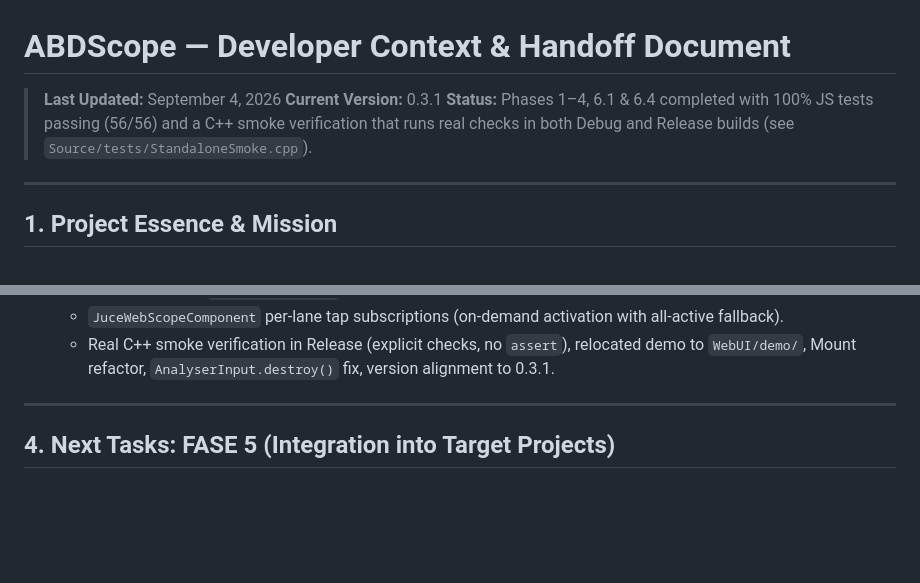
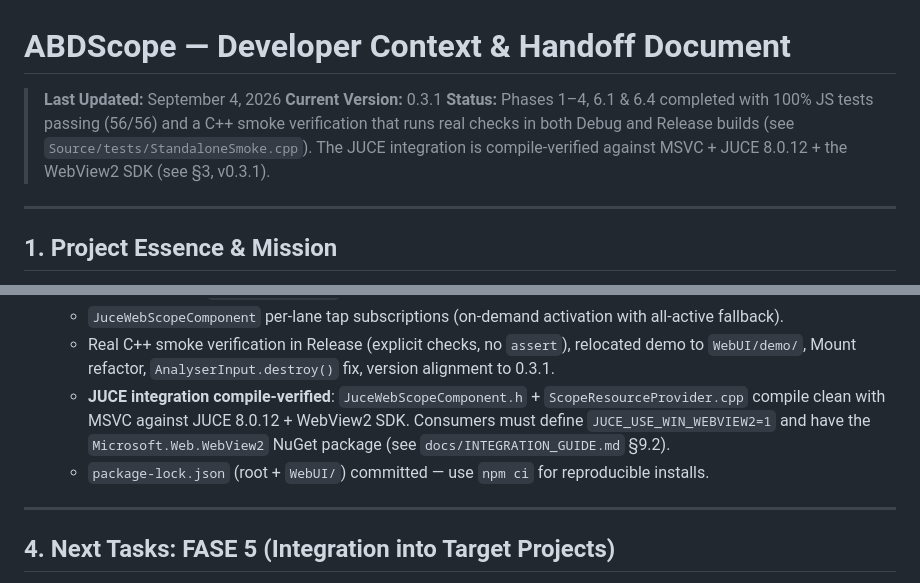
Before and after one commit to ajabadia/ABDScope, a Markdown page: HANDOFF.md, 2 parts joined by grey strips. GitHub-like rendering; blank space fills up the shorter version.

```diff
--- a/HANDOFF.md
+++ b/HANDOFF.md
@@ -2,7 +2,7 @@
 
 > **Last Updated:** September 4, 2026
 > **Current Version:** 0.3.1
-> **Status:** Phases 1–4, 6.1 & 6.4 completed with 100% JS tests passing (56/56) and a C++ smoke verification that runs real checks in both Debug and Release builds (see `Source/tests/StandaloneSmoke.cpp`).
+> **Status:** Phases 1–4, 6.1 & 6.4 completed with 100% JS tests passing (56/56) and a C++ smoke verification that runs real checks in both Debug and Release builds (see `Source/tests/StandaloneSmoke.cpp`). The JUCE integration is compile-verified against MSVC + JUCE 8.0.12 + the WebView2 SDK (see §3, v0.3.1).
 
 ---
 
@@ -49,6 +49,8 @@
   - Octave-qualified `detectedNoteName` in C++ (parity with JS contract).
   - `JuceWebScopeComponent` per-lane tap subscriptions (on-demand activation with all-active fallback).
   - Real C++ smoke verification in Release (explicit checks, no `assert`), relocated demo to `WebUI/demo/`, Mount refactor, `AnalyserInput.destroy()` fix, version alignment to 0.3.1.
+  - **JUCE integration compile-verified**: `JuceWebScopeComponent.h` + `ScopeResourceProvider.cpp` compile clean with MSVC against JUCE 8.0.12 + WebView2 SDK. Consumers must define `JUCE_USE_WIN_WEBVIEW2=1` and have the `Microsoft.Web.WebView2` NuGet package (see `docs/INTEGRATION_GUIDE.md` §9.2).
+  - `package-lock.json` (root + `WebUI/`) committed — use `npm ci` for reproducible installs.
 
 ---
 
```
Also changed, not shown: CHANGELOG.md (+5 -0 lines).
